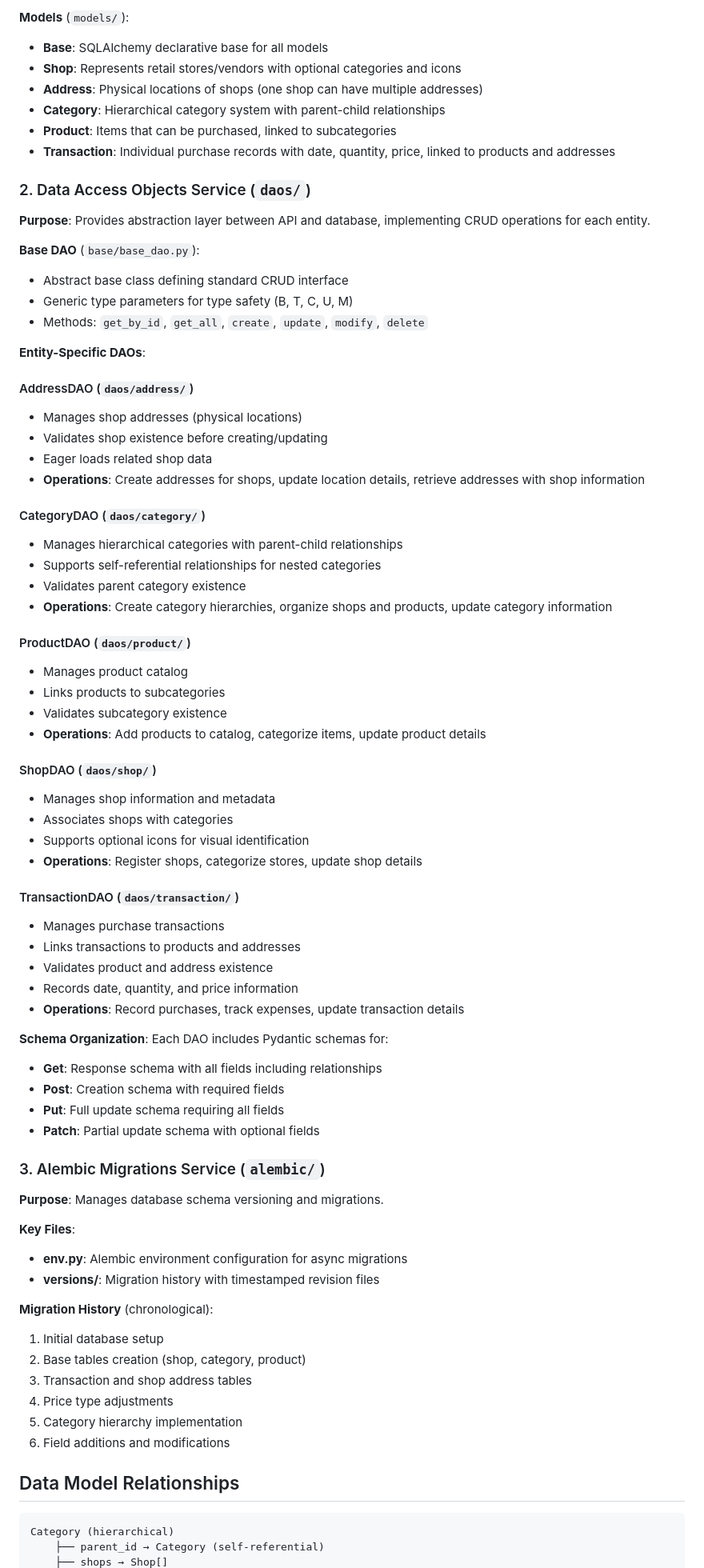
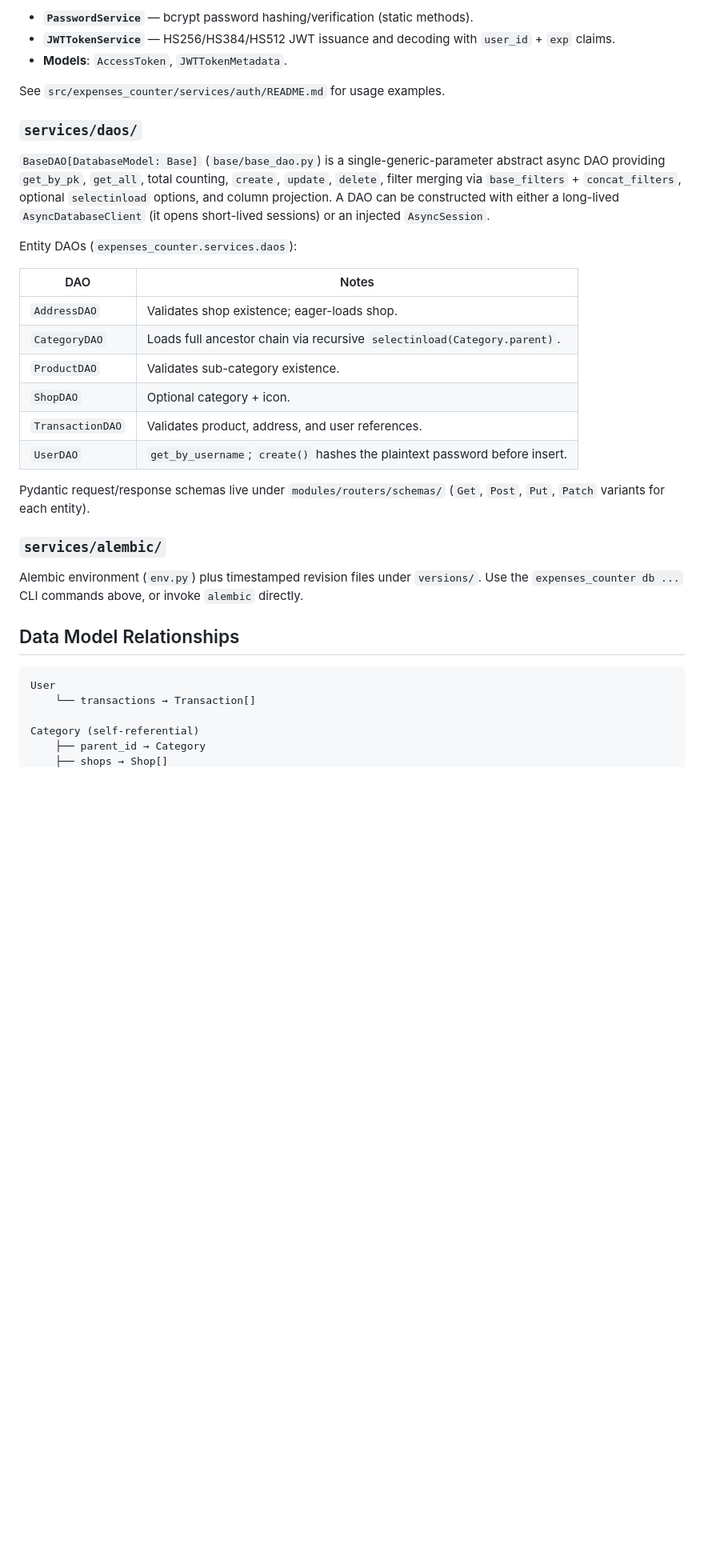
Before and after one commit to dmitriyVasilievich1986/expenses_counter, a Markdown page: backend/README.md, the part around one of its changes. Shown at 80% size. GitHub-like rendering; blank space fills up the shorter version.

````diff
--- a/backend/README.md
+++ b/backend/README.md
@@ -93,80 +161,37 @@ The `backend/src/expenses_counter/services` folder contains the core business lo
 
-**Models** (`models/`):
-- **Base**: SQLAlchemy declarative base for all models
-- **Shop**: Represents retail stores/vendors with optional categories and icons
-- **Address**: Physical locations of shops (one shop can have multiple addresses)
-- **Category**: Hierarchical category system with parent-child relationships
-- **Product**: Items that can be purchased, linked to subcategories
-- **Transaction**: Individual purchase records with date, quantity, price, linked to products and addresses
+- **`PasswordService`** — bcrypt password hashing/verification (static methods).
+- **`JWTTokenService`** — HS256/HS384/HS512 JWT issuance and decoding with `user_id` + `exp` claims.
+- **Models**: `AccessToken`, `JWTTokenMetadata`.
 
-### 2. Data Access Objects Service (`daos/`)
+See `src/expenses_counter/services/auth/README.md` for usage examples.
 
-**Purpose**: Provides abstraction layer between API and database, implementing CRUD operations for each entity.
+### `services/daos/`
 
-**Base DAO** (`base/base_dao.py`):
-- Abstract base class defining standard CRUD interface
-- Generic type parameters for type safety (B, T, C, U, M)
-- Methods: `get_by_id`, `get_all`, `create`, `update`, `modify`, `delete`
+`BaseDAO[DatabaseModel: Base]` (`base/base_dao.py`) is a single-generic-parameter abstract async DAO providing `get_by_pk`, `get_all`, total counting, `create`, `update`, `delete`, filter merging via `base_filters` + `concat_filters`, optional `selectinload` options, and column projection. A DAO can be constructed with either a long-lived `AsyncDatabaseClient` (it opens short-lived sessions) or an injected `AsyncSession`.
 
-**Entity-Specific DAOs**:
+Entity DAOs (`expenses_counter.services.daos`):
 
-#### AddressDAO (`daos/address/`)
-- Manages shop addresses (physical locations)
-- Validates shop existence before creating/updating
-- Eager loads related shop data
-- **Operations**: Create addresses for shops, update location details, retrieve addresses with shop information
+| DAO | Notes |
+| --- | --- |
+| `AddressDAO` | Validates shop existence; eager-loads shop. |
+| `CategoryDAO` | Loads full ancestor chain via recursive `selectinload(Category.parent)`. |
+| `ProductDAO` | Validates sub-category existence. |
+| `ShopDAO` | Optional category + icon. |
+| `TransactionDAO` | Validates product, address, and user references. |
+| `UserDAO` | `get_by_username`; `create()` hashes the plaintext password before insert. |
 
-#### CategoryDAO (`daos/category/`)
-- Manages hierarchical categories with parent-child relationships
-- Supports self-referential relationships for nested categories
-- Validates parent category existence
-- **Operations**: Create category hierarchies, organize shops and products, update category information
+Pydantic request/response schemas live under `modules/routers/schemas/` (`Get`, `Post`, `Put`, `Patch` variants for each entity).
 
-#### ProductDAO (`daos/product/`)
-- Manages product catalog
-- Links products to subcategories
-- Validates subcategory existence
-- **Operations**: Add products to catalog, categorize items, update product details
+### `services/alembic/`
 
-#### ShopDAO (`daos/shop/`)
-- Manages shop information and metadata
-- Associates shops with categories
-- Supports optional icons for visual identification
-- **Operations**: Register shops, categorize stores, update shop details
-
-#### TransactionDAO (`daos/transaction/`)
-- Manages purchase transactions
-- Links transactions to products and addresses
-- Validates product and address existence
-- Records date, quantity, and price information
-- **Operations**: Record purchases, track expenses, update transaction details
-
-**Schema Organization**:
-Each DAO includes Pydantic schemas for:
-- **Get**: Response schema with all fields including relationships
-- **Post**: Creation schema with required fields
-- **Put**: Full update schema requiring all fields
-- **Patch**: Partial update schema with optional fields
-
-### 3. Alembic Migrations Service (`alembic/`)
-
-**Purpose**: Manages database schema versioning and migrations.
-
-**Key Files**:
-- **env.py**: Alembic environment configuration for async migrations
-- **versions/**: Migration history with timestamped revision files
-
-**Migration History** (chronological):
-1. Initial database setup
-2. Base tables creation (shop, category, product)
-3. Transaction and shop address tables
-4. Price type adjustments
-5. Category hierarchy implementation
-6. Field additions and modifications
+Alembic environment (`env.py`) plus timestamped revision files under `versions/`. Use the `expenses_counter db ...` CLI commands above, or invoke `alembic` directly.
 
 ## Data Model Relationships
 
 ```
-Category (hierarchical)
-    ├── parent_id → Category (self-referential)
+User
+    └── transactions → Transaction[]
+
+Category (self-referential)
+    ├── parent_id → Category
     ├── shops → Shop[]
````
Also changed, not shown: other parts of backend/README.md (+264 -281 lines).
